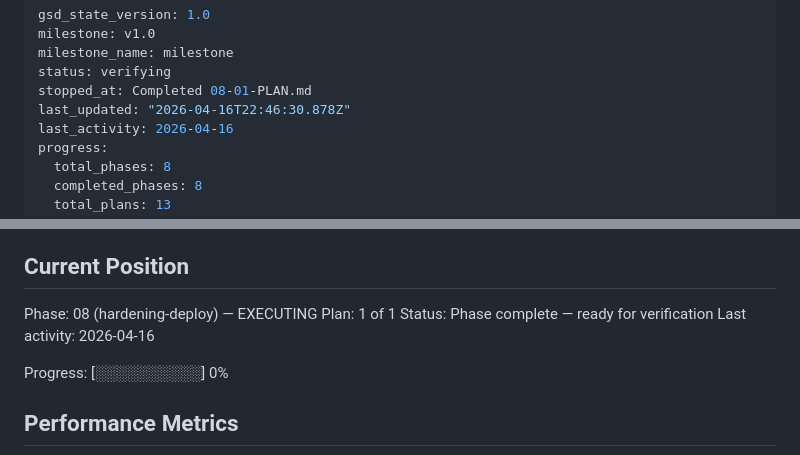
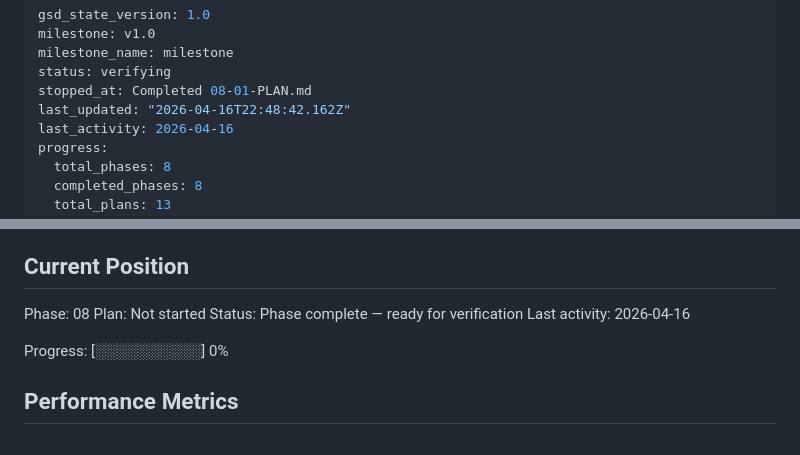
Before and after one commit to stefanriegel/uddi-permission-helper, a Markdown page: .planning/STATE.md, 2 parts joined by grey strips. Drawn GitHub-style.

Commit message:
docs(phase-8): complete phase execution

```diff
--- a/.planning/STATE.md
+++ b/.planning/STATE.md
@@ -4,7 +4,7 @@ milestone: v1.0
 milestone_name: milestone
 status: verifying
 stopped_at: Completed 08-01-PLAN.md
-last_updated: "2026-04-16T22:46:30.878Z"
+last_updated: "2026-04-16T22:48:42.162Z"
 last_activity: 2026-04-16
 progress:
   total_phases: 8
@@ -25,8 +25,8 @@ See: .planning/PROJECT.md (updated 2026-04-16)
 
 ## Current Position
 
-Phase: 08 (hardening-deploy) — EXECUTING
-Plan: 1 of 1
+Phase: 08
+Plan: Not started
 Status: Phase complete — ready for verification
 Last activity: 2026-04-16
 
```
Also changed, not shown: 1 other file.
